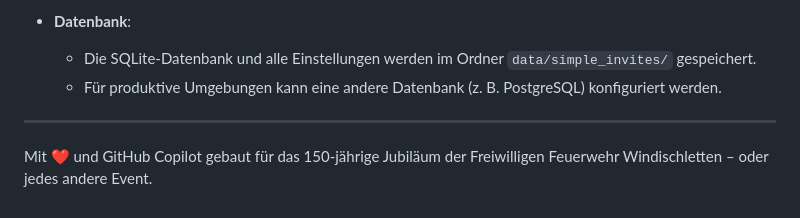
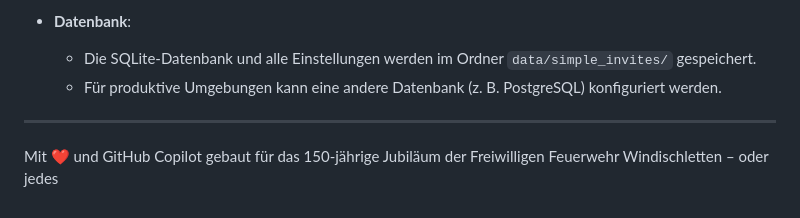
Before and after one commit to BassdoxXx/simple_invites, a Markdown page: README.md, the part around one of its changes. Drawn GitHub-style.

```diff
--- a/README.md
+++ b/README.md
@@ -130,4 +128,4 @@ simple_invites/
 
 ---
 
-Mit ❤️ und GitHub Copilot gebaut für das 150-jährige Jubiläum der Freiwilligen Feuerwehr Windischletten – oder jedes andere Event.
+Mit ❤️ und GitHub Copilot gebaut für das 150-jährige Jubiläum der Freiwilligen Feuerwehr Windischletten – oder jedes
```
Also changed, not shown: other parts of README.md (+0 -2 lines).
